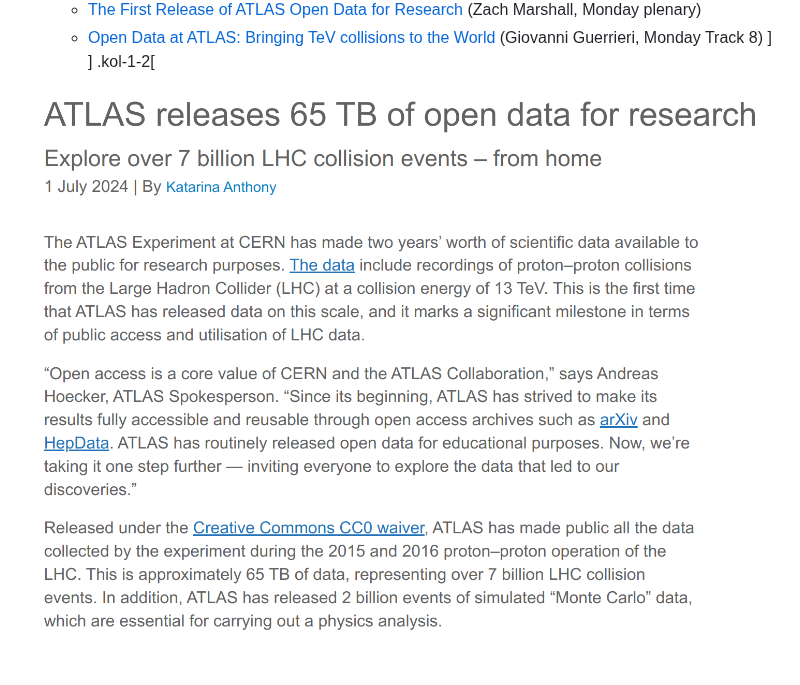
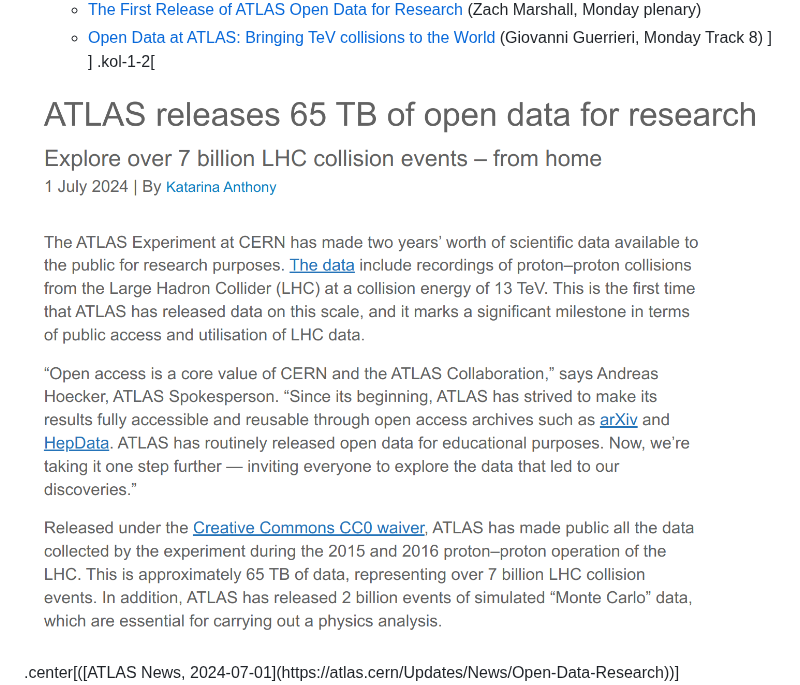
Before and after one commit to matthewfeickert-talks/talk-chep-2024, a Markdown page: talk.md, the part around one of its changes. GitHub-like rendering.

Commit message:
mention ATLAS news in text

```diff
--- a/talk.md
+++ b/talk.md
@@ -234,8 +234,7 @@ End user analysis ideally uses .bold[smaller and calibrated PHYSLITE]
    </a>
 </p>
-
+.center[([ATLAS News, 2024-07-01](https://atlas.cern/Updates/News/Open-Data-Research))]
 <!-- .caption[13 TeV open data release from ATLAS] -->
-
 <p style="text-align:center;">
    <a href="https://atlas.cern/Updates/News/Open-Data-Research">
       <img src="figures/open-access-principles.png" style="width:100%; box-shadow: 5px 5px 10px rgba(0, 0, 0, 0.5);">
```
Also changed, not shown: other parts of talk.md (+1 -1 lines).
